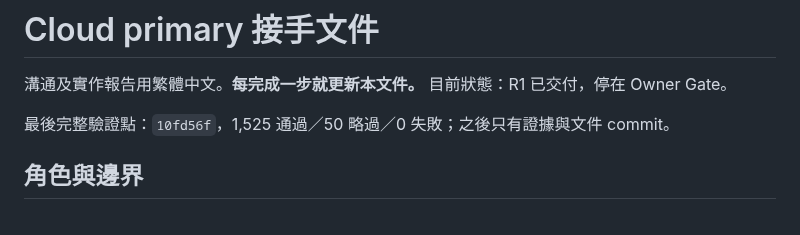
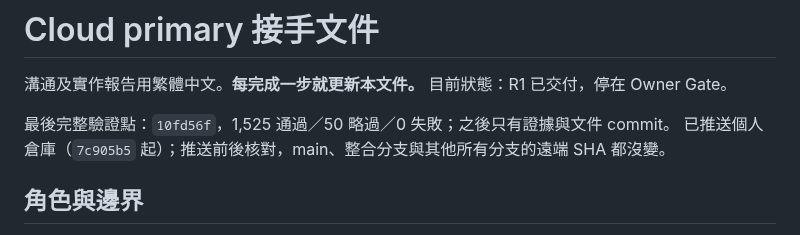
Before and after one commit to SpadesZ/roothinks-1.0.1, a Markdown page: docs/engineering/CLOUD_PRIMARY_HANDOFF.md, the part around the change. GitHub-like rendering.

Commit message:
docs: record the cloud primary R1 push in the handoff
Co-Authored-By: Claude Opus 5.5 <noreply@anthropic.com>
Claude-Session: https://claude.ai/code/session_01GxGEJJffy36hvAv2jYQjTM

```diff
--- a/docs/engineering/CLOUD_PRIMARY_HANDOFF.md
+++ b/docs/engineering/CLOUD_PRIMARY_HANDOFF.md
@@ -3,6 +3,7 @@
 溝通及實作報告用繁體中文。**每完成一步就更新本文件。** 目前狀態：R1 已交付，停在 Owner Gate。
 
 最後完整驗證點：`10fd56f`，1,525 通過／50 略過／0 失敗；之後只有證據與文件 commit。
+已推送個人倉庫（`7c905b5` 起）；推送前後核對，main、整合分支與其他所有分支的遠端 SHA 都沒變。
 
 ## 角色與邊界
 
```
